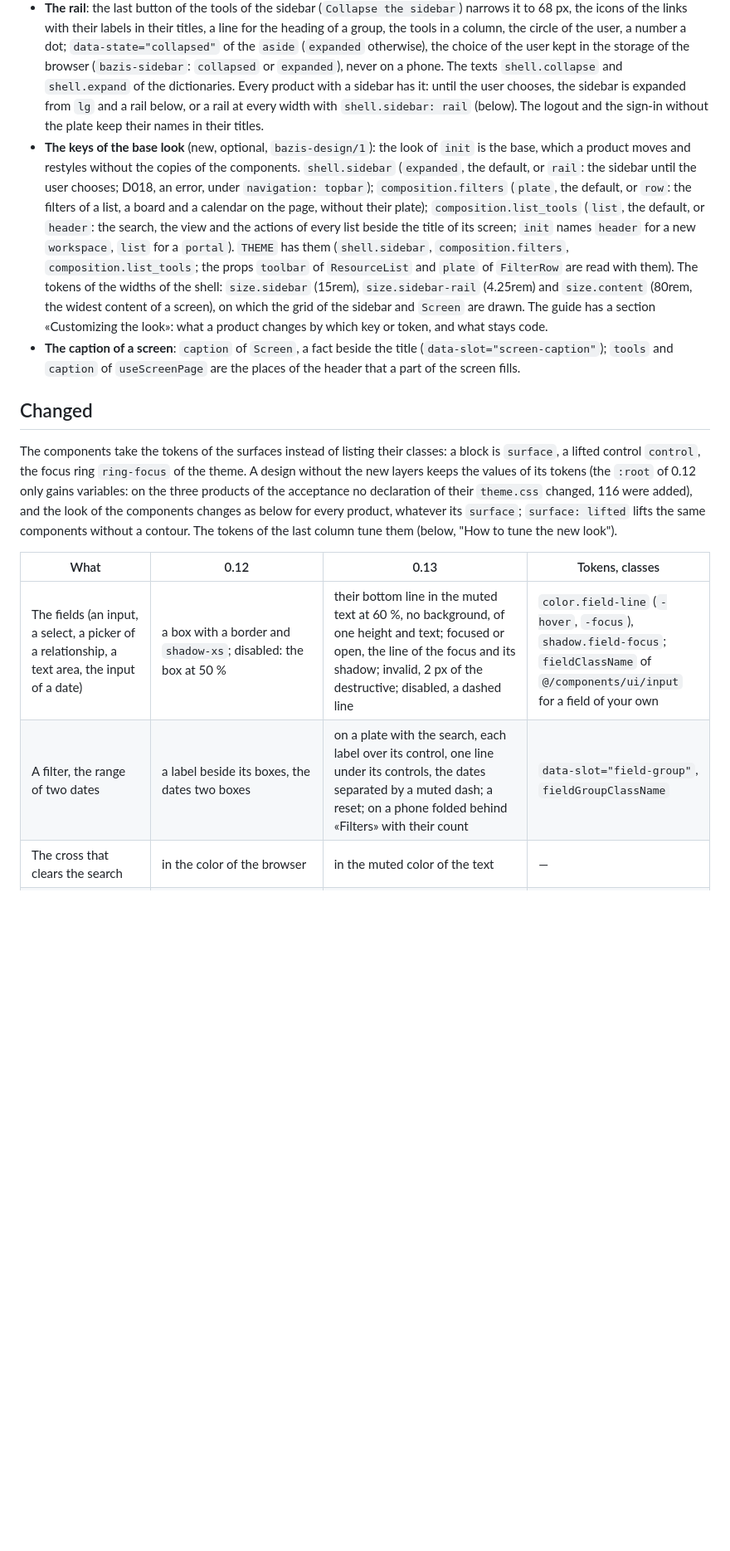
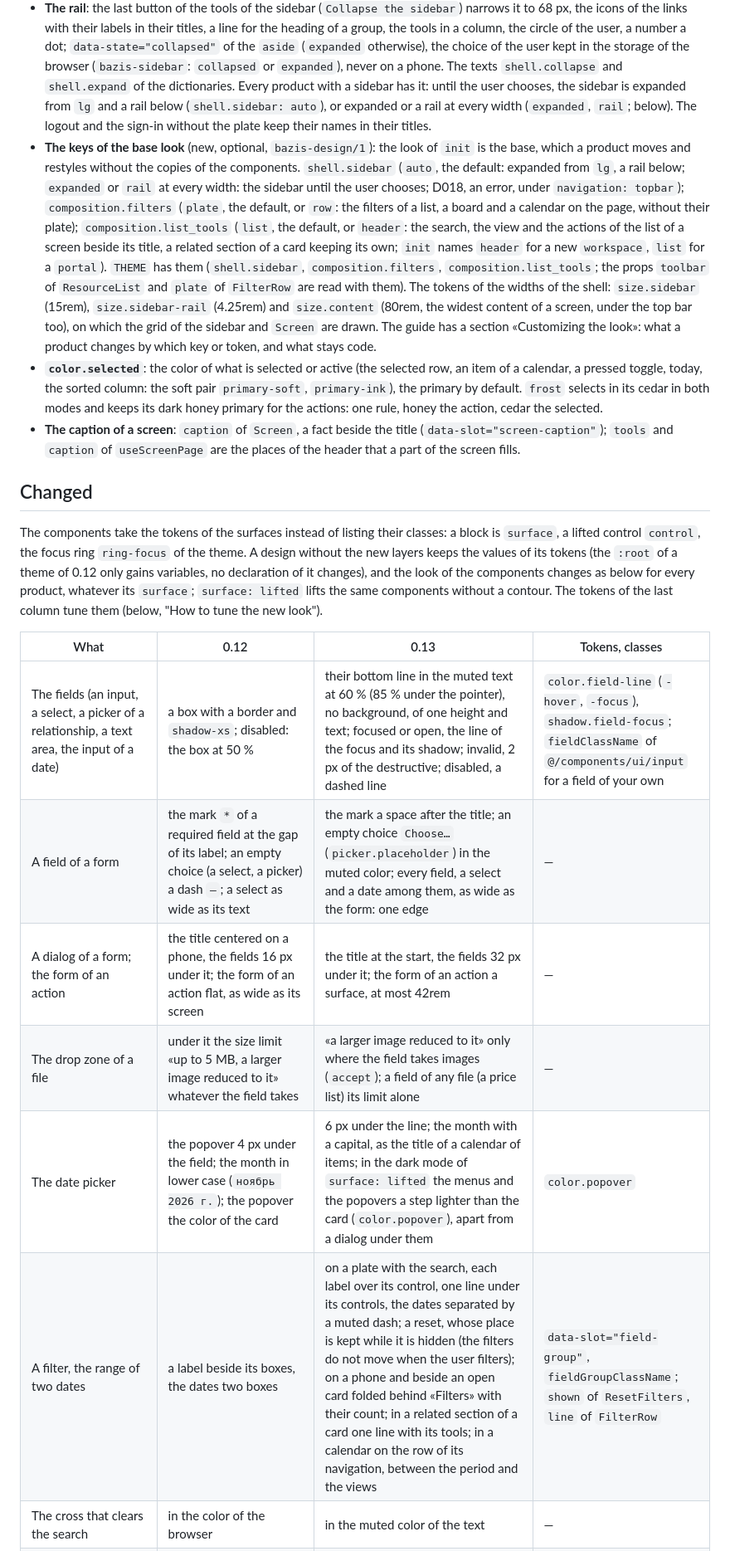
Before and after one commit to ecofuture-tech/bazis-front, a Markdown page: docs/releases/0.13.0.md, the part around one of its changes. Shown at 83% size. GitHub-like rendering; blank space fills up the shorter version.

```diff
--- a/docs/releases/0.13.0.md
+++ b/docs/releases/0.13.0.md
@@ -98,22 +98,28 @@ is new and optional. It requires `bazis>=2.17.0`, as 0.12 did.
   of the `aside` (`expanded` otherwise), the choice of the user kept in the storage of the
   browser (`bazis-sidebar`: `collapsed` or `expanded`), never on a phone. The texts
   `shell.collapse` and `shell.expand` of the dictionaries. Every product with a sidebar has it:
-  until the user chooses, the sidebar is expanded from `lg` and a rail below, or a rail at every
-  width with `shell.sidebar: rail` (below). The logout and the sign-in without the plate keep
+  until the user chooses, the sidebar is expanded from `lg` and a rail below (`shell.sidebar:
+  auto`), or expanded or a rail at every width (`expanded`, `rail`; below). The logout and the sign-in without the plate keep
   their names in their titles.
 - **The keys of the base look** (new, optional, `bazis-design/1`): the look of `init` is the base,
   which a product moves and restyles without the copies of the components. `shell.sidebar`
-  (`expanded`, the default, or `rail`: the sidebar until the user chooses; D018, an error, under
-  `navigation: topbar`); `composition.filters` (`plate`, the default, or `row`: the filters of a
-  list, a board and a calendar on the page, without their plate); `composition.list_tools`
-  (`list`, the default, or `header`: the search, the view and the actions of every list beside the
-  title of its screen; `init` names `header` for a new `workspace`, `list` for a `portal`).
+  (`auto`, the default: expanded from `lg`, a rail below; `expanded` or `rail` at every width:
+  the sidebar until the user chooses; D018, an error, under `navigation: topbar`);
+  `composition.filters` (`plate`, the default, or `row`: the filters of a list, a board and a
+  calendar on the page, without their plate); `composition.list_tools` (`list`, the default, or
+  `header`: the search, the view and the actions of the list of a screen beside its title, a
+  related section of a card keeping its own; `init` names `header` for a new `workspace`, `list`
+  for a `portal`).
   `THEME` has them (`shell.sidebar`, `composition.filters`, `composition.list_tools`; the
   props `toolbar` of `ResourceList` and `plate` of `FilterRow` are read with them). The tokens of
   the widths of the shell: `size.sidebar` (15rem), `size.sidebar-rail` (4.25rem) and
-  `size.content` (80rem, the widest content of a screen), on which the grid of the sidebar and
-  `Screen` are drawn. The guide has a section «Customizing the look»: what a product changes by
+  `size.content` (80rem, the widest content of a screen, under the top bar too), on which the
+  grid of the sidebar and `Screen` are drawn. The guide has a section «Customizing the look»: what a product changes by
   which key or token, and what stays code.
+- **`color.selected`**: the color of what is selected or active (the selected row, an item of a
+  calendar, a pressed toggle, today, the sorted column: the soft pair `primary-soft`,
+  `primary-ink`), the primary by default. `frost` selects in its cedar in both modes and keeps its
+  dark honey primary for the actions: one rule, honey the action, cedar the selected.
 - **The caption of a screen**: `caption` of `Screen`, a fact beside the title
   (`data-slot="screen-caption"`); `tools` and `caption` of `useScreenPage` are the places of the
   header that a part of the screen fills.
@@ -122,16 +128,19 @@ is new and optional. It requires `bazis>=2.17.0`, as 0.12 did.
 
 The components take the tokens of the surfaces instead of listing their classes: a block is
 `surface`, a lifted control `control`, the focus ring `ring-focus` of the theme. A design
-without the new layers keeps the values of its tokens (the `:root` of 0.12 only gains
-variables: on the three products of the acceptance no declaration of their `theme.css` changed,
-116 were added), and the look of the components changes as below for every product, whatever
+without the new layers keeps the values of its tokens (the `:root` of a theme of 0.12 only
+gains variables, no declaration of it changes), and the look of the components changes as below for every product, whatever
 its `surface`; `surface: lifted` lifts the same components without a contour. The tokens of the
 last column tune them (below, "How to tune the new look").
 
 | What | 0.12 | 0.13 | Tokens, classes |
 |---|---|---|---|
-| The fields (an input, a select, a picker of a relationship, a text area, the input of a date) | a box with a border and `shadow-xs`; disabled: the box at 50 % | their bottom line in the muted text at 60 %, no background, of one height and text; focused or open, the line of the focus and its shadow; invalid, 2 px of the destructive; disabled, a dashed line | `color.field-line` (`-hover`, `-focus`), `shadow.field-focus`; `fieldClassName` of `@/components/ui/input` for a field of your own |
-| A filter, the range of two dates | a label beside its boxes, the dates two boxes | on a plate with the search, each label over its control, one line under its controls, the dates separated by a muted dash; a reset; on a phone folded behind «Filters» with their count | `data-slot="field-group"`, `fieldGroupClassName` |
+| The fields (an input, a select, a picker of a relationship, a text area, the input of a date) | a box with a border and `shadow-xs`; disabled: the box at 50 % | their bottom line in the muted text at 60 % (85 % under the pointer), no background, of one height and text; focused or open, the line of the focus and its shadow; invalid, 2 px of the destructive; disabled, a dashed line | `color.field-line` (`-hover`, `-focus`), `shadow.field-focus`; `fieldClassName` of `@/components/ui/input` for a field of your own |
+| A field of a form | the mark `*` of a required field at the gap of its label; an empty choice (a select, a picker) a dash `—`; a select as wide as its text | the mark a space after the title; an empty choice `Choose…` (`picker.placeholder`) in the muted color; every field, a select and a date among them, as wide as the form: one edge | — |
+| A dialog of a form; the form of an action | the title centered on a phone, the fields 16 px under it; the form of an action flat, as wide as its screen | the title at the start, the fields 32 px under it; the form of an action a surface, at most 42rem | — |
+| The drop zone of a file | under it the size limit «up to 5 MB, a larger image reduced to it» whatever the field takes | «a larger image reduced to it» only where the field takes images (`accept`); a field of any file (a price list) its limit alone | — |
+| The date picker | the popover 4 px under the field; the month in lower case (`ноябрь 2026 г.`); the popover the color of the card | 6 px under the line; the month with a capital, as the title of a calendar of items; in the dark mode of `surface: lifted` the menus and the popovers a step lighter than the card (`color.popover`), apart from a dialog under them | `color.popover` |
+| A filter, the range of two dates | a label beside its boxes, the dates two boxes | on a plate with the search, each label over its control, one line under its controls, the dates separated by a muted dash; a reset, whose place is kept while it is hidden (the filters do not move when the user filters); on a phone and beside an open card folded behind «Filters» with their count; in a related section of a card one line with its tools; in a calendar on the row of its navigation, between the period and the views | `data-slot="field-group"`, `fieldGroupClassName`; `shown` of `ResetFilters`, `line` of `FilterRow` |
 | The cross that clears the search | in the color of the browser | in the muted color of the text | — |
 | The outline, secondary and destructive buttons | outline: a border on the background with `shadow-xs`; secondary: a muted fill; destructive: a red block | a lifted control; secondary is the outline button; destructive a control with its text in red, never a red block beside the main action; under the pointer `shadow-sm` | `control`: `color.control`, `-hover`, `color.border-control`, `shadow.lift-05`, `-hover`, `-active` |
 | The primary button | 90 % opaque under the pointer | a flat fill, 6 % lighter under the pointer, 7 % darker pressed, with its own shadow (none by default) | `shadow.lift-primary`, `-hover`, `-active` |
```
Also changed, not shown: other parts of docs/releases/0.13.0.md (+62 -55 lines).
